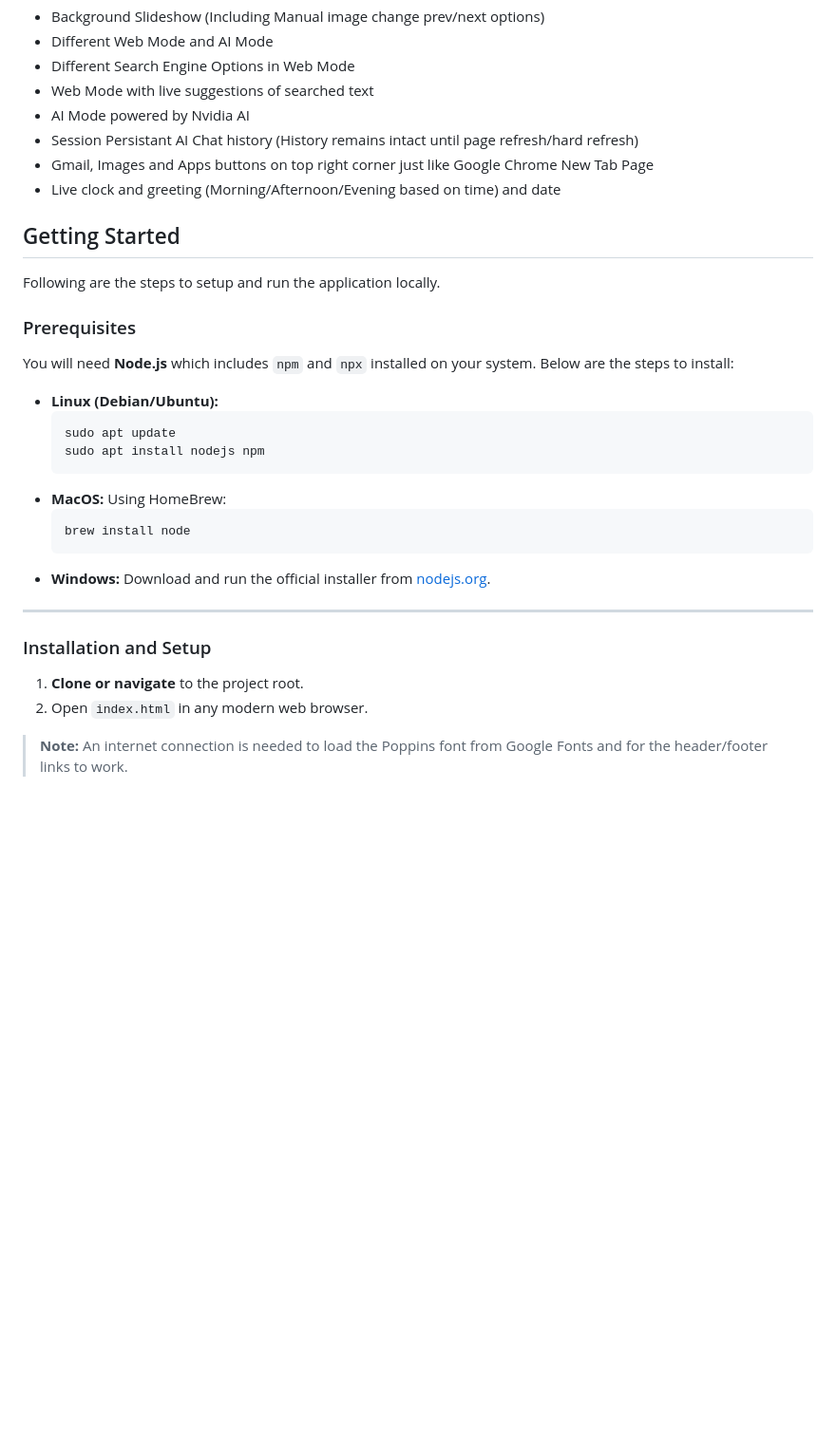
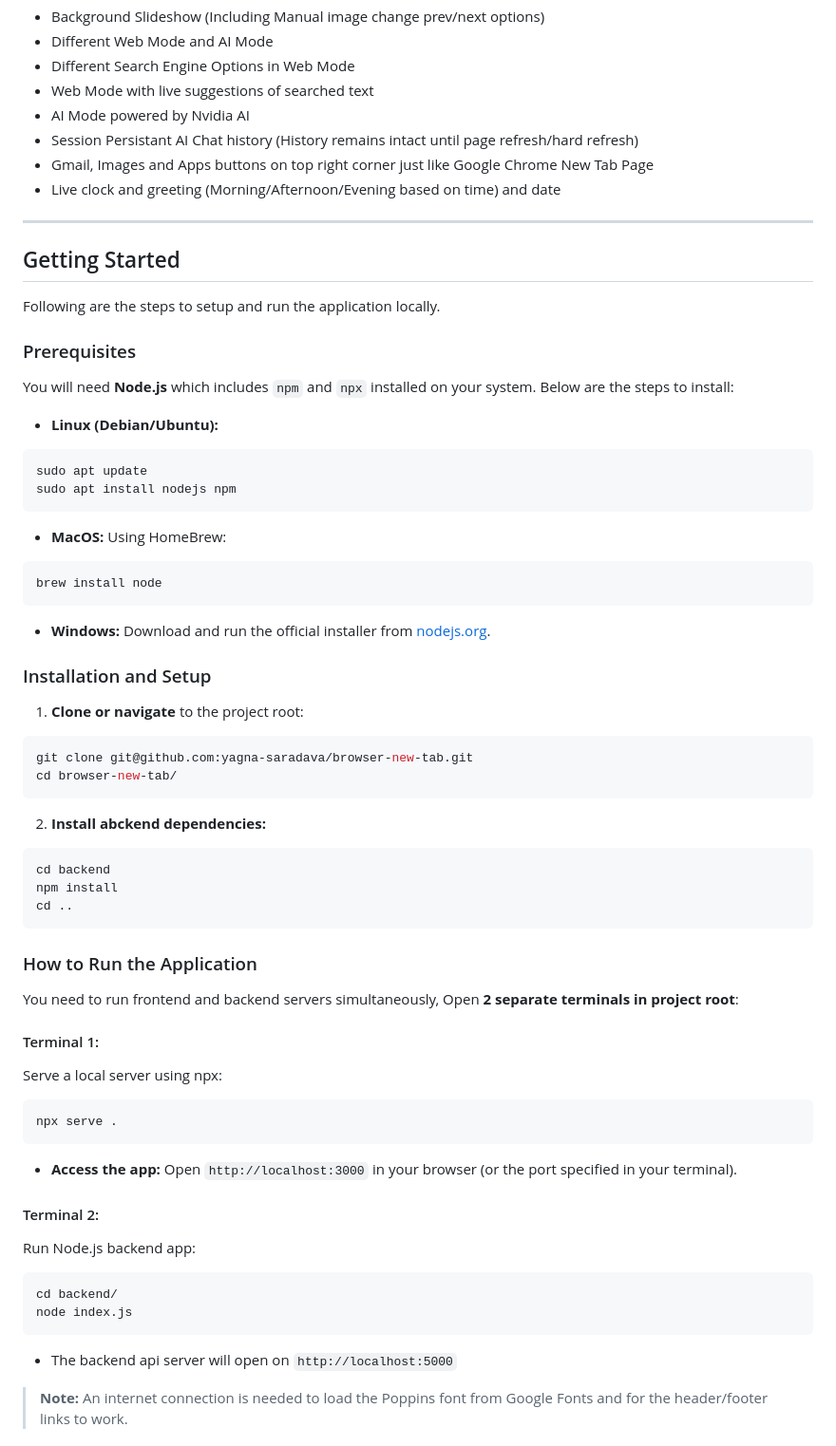
Before and after one commit to yagna-saradava/browser-new-tab, a Markdown page: README.md, the part around one of its changes. Shown at 95% size. GitHub-like rendering; blank space fills up the shorter version.

````diff
--- a/README.md
+++ b/README.md
@@ -32,6 +36,8 @@ The project has the following major features:
 - Gmail, Images and Apps buttons on top right corner just like Google Chrome New Tab Page
 - Live clock and greeting (Morning/Afternoon/Evening based on time) and date
 
+---
+
 ## Getting Started
 
 Following are the steps to setup and run the application locally.
@@ -41,24 +47,50 @@ Following are the steps to setup and run the application locally.
 You will need **Node.js** which includes `npm` and `npx` installed on your system. Below are the steps to install:
 
 * **Linux (Debian/Ubuntu):**
-  ```bash
-  sudo apt update
-  sudo apt install nodejs npm
-  ```
+```bash
+sudo apt update
+sudo apt install nodejs npm
+```
 * **MacOS:**
   Using HomeBrew:
-  ```bash
-  brew install node
-  ```
+```bash
+brew install node
+```
 * **Windows:**
   Download and run the official installer from [nodejs.org](https://nodejs.org).
 
----
-
 ### Installation and Setup
 
-1. **Clone or navigate** to the project root.
-2. Open `index.html` in any modern web browser.
+1. **Clone or navigate** to the project root:
+```bash
+git clone git@github.com:yagna-saradava/browser-new-tab.git
+cd browser-new-tab/
+```
+2. **Install abckend dependencies:**
+```bash
+cd backend
+npm install
+cd ..
+```
+
+### How to Run the Application
+
+You need to run frontend and backend servers simultaneously, Open **2 separate terminals in project root**:
+
+#### Terminal 1:
+Serve a local server using npx:
+```bash
+npx serve .
+```
+* **Access the app:** Open `http://localhost:3000` in your browser (or the port specified in your terminal).
+
+#### Terminal 2:
+Run Node.js backend app:
+```bash
+cd backend/
+node index.js
+```
+* The backend api server will open on `http://localhost:5000`
 
 > **Note:** An internet connection is needed to load the Poppins font from Google Fonts and for the header/footer links to work.
 
````
Also changed, not shown: other parts of README.md (+4 -0 lines).
